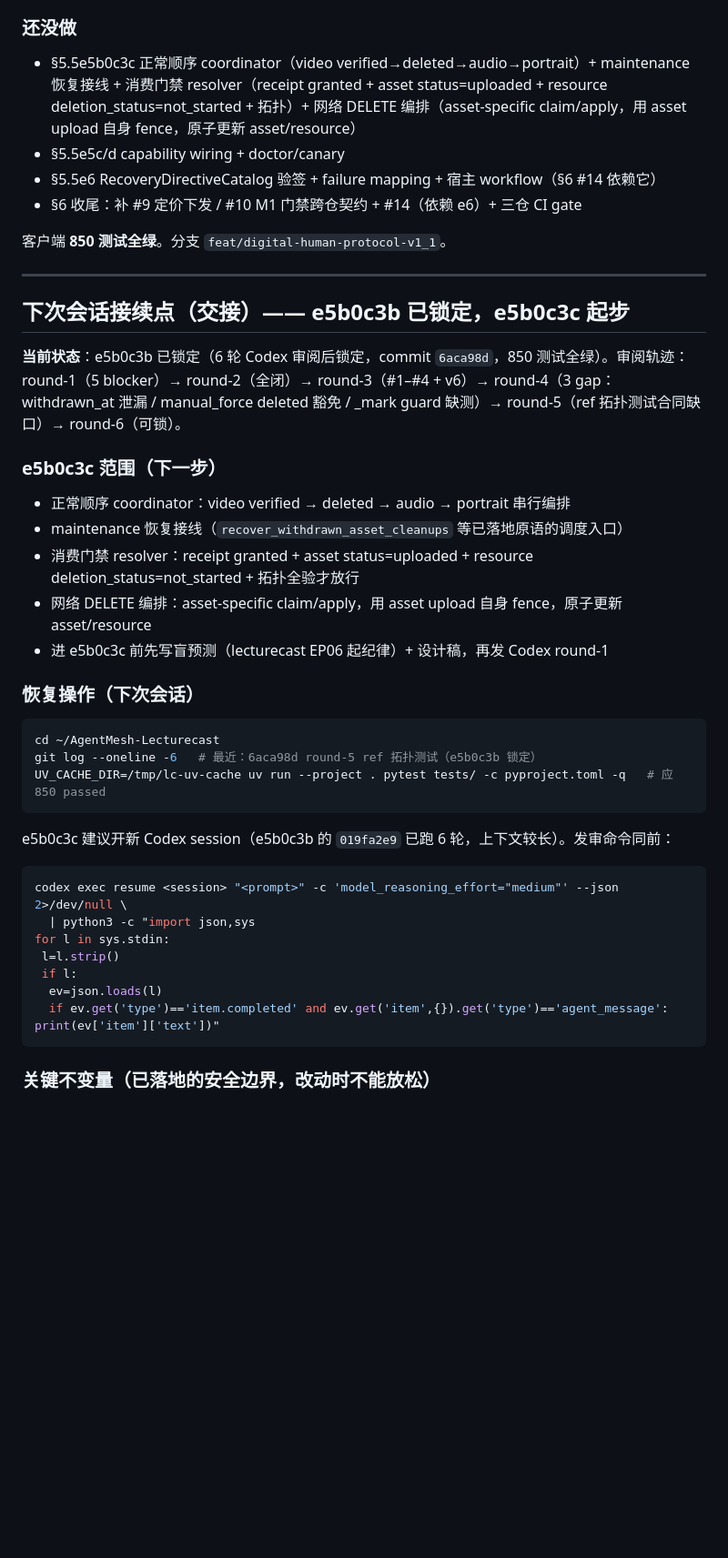
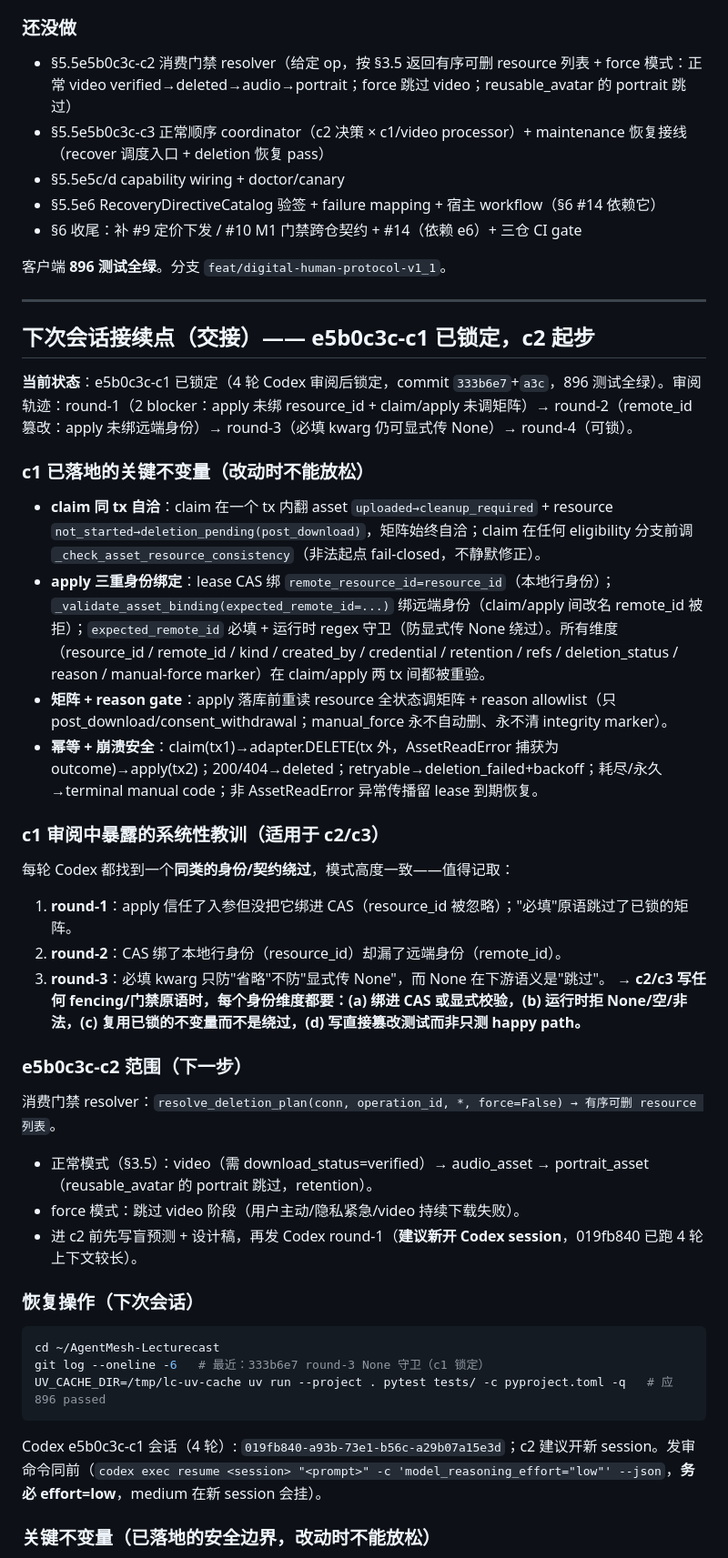
Before and after one commit to jiyangnan/AgentMesh-Lecturecast, a Markdown page: docs/DIGITAL-HUMAN-PROGRESS.md, the part around one of its changes. Shown at 91% size. Rendered like a GitHub page; blank space fills up the shorter version.

Commit message:
docs: lock e5b0c3c-c1 (4 Codex rounds), hand off to c2
896 tests green. c1 audit trail: r1 (apply ignored resource_id + skipped
matrix) → r2 (remote_id not bound) → r3 (required kwarg still accepted None)
→ r4 (lockable). Captured the systematic identity/contract-bypass lesson
for c2/c3.

````diff
--- a/docs/DIGITAL-HUMAN-PROGRESS.md
+++ b/docs/DIGITAL-HUMAN-PROGRESS.md
@@ -66,45 +67,51 @@
 
 ### 还没做
 
-- §5.5e5b0c3c 正常顺序 coordinator（video verified→deleted→audio→portrait）+ maintenance 恢复接线 + 消费门禁 resolver（receipt granted + asset status=uploaded + resource deletion_status=not_started + 拓扑）+ 网络 DELETE 编排（asset-specific claim/apply，用 asset upload 自身 fence，原子更新 asset/resource）
+- §5.5e5b0c3c-c2 消费门禁 resolver（给定 op，按 §3.5 返回有序可删 resource 列表 + force 模式：正常 video verified→deleted→audio→portrait；force 跳过 video；reusable_avatar 的 portrait 跳过）
+- §5.5e5b0c3c-c3 正常顺序 coordinator（c2 决策 × c1/video processor）+ maintenance 恢复接线（recover 调度入口 + deletion 恢复 pass）
 - §5.5e5c/d capability wiring + doctor/canary
 - §5.5e6 RecoveryDirectiveCatalog 验签 + failure mapping + 宿主 workflow（§6 #14 依赖它）
 - §6 收尾：补 #9 定价下发 / #10 M1 门禁跨仓契约 + #14（依赖 e6）+ 三仓 CI gate
 
-客户端 **850 测试全绿**。分支 `feat/digital-human-protocol-v1_1`。
+客户端 **896 测试全绿**。分支 `feat/digital-human-protocol-v1_1`。
 
 ---
 
-## 下次会话接续点（交接）—— e5b0c3b 已锁定，e5b0c3c 起步
+## 下次会话接续点（交接）—— e5b0c3c-c1 已锁定，c2 起步
 
-**当前状态**：e5b0c3b 已锁定（6 轮 Codex 审阅后锁定，commit `6aca98d`，850 测试全绿）。审阅轨迹：round-1（5 blocker）→ round-2（全闭）→ round-3（#1–#4 + v6）→ round-4（3 gap：withdrawn_at 泄漏 / manual_force deleted 豁免 / _mark guard 缺测）→ round-5（ref 拓扑测试合同缺口）→ round-6（可锁）。
+**当前状态**：e5b0c3c-c1 已锁定（4 轮 Codex 审阅后锁定，commit `333b6e7`+`a3c`，896 测试全绿）。审阅轨迹：round-1（2 blocker：apply 未绑 resource_id + claim/apply 未调矩阵）→ round-2（remote_id 篡改：apply 未绑远端身份）→ round-3（必填 kwarg 仍可显式传 None）→ round-4（可锁）。
 
-### e5b0c3c 范围（下一步）
+### c1 已落地的关键不变量（改动时不能放松）
 
-- 正常顺序 coordinator：video verified → deleted → audio → portrait 串行编排
-- maintenance 恢复接线（`recover_withdrawn_asset_cleanups` 等已落地原语的调度入口）
-- 消费门禁 resolver：receipt granted + asset status=uploaded + resource deletion_status=not_started + 拓扑全验才放行
-- 网络 DELETE 编排：asset-specific claim/apply，用 asset upload 自身 fence，原子更新 asset/resource
-- 进 e5b0c3c 前先写盲预测（lecturecast EP06 起纪律）+ 设计稿，再发 Codex round-1
+- **claim 同 tx 自洽**：claim 在一个 tx 内翻 asset `uploaded→cleanup_required` + resource `not_started→deletion_pending(post_download)`，矩阵始终自洽；claim 在任何 eligibility 分支前调 `_check_asset_resource_consistency`（非法起点 fail-closed，不静默修正）。
+- **apply 三重身份绑定**：lease CAS 绑 `remote_resource_id=resource_id`（本地行身份）；`_validate_asset_binding(expected_remote_id=...)` 绑远端身份（claim/apply 间改名 remote_id 被拒）；`expected_remote_id` 必填 + 运行时 regex 守卫（防显式传 None 绕过）。所有维度（resource_id / remote_id / kind / created_by / credential / retention / refs / deletion_status / reason / manual-force marker）在 claim/apply 两 tx 间都被重验。
+- **矩阵 + reason gate**：apply 落库前重读 resource 全状态调矩阵 + reason allowlist（只 post_download/consent_withdrawal；manual_force 永不自动删、永不清 integrity marker）。
+- **幂等 + 崩溃安全**：claim(tx1)→adapter.DELETE(tx 外，AssetReadError 捕获为 outcome)→apply(tx2)；200/404→deleted；retryable→deletion_failed+backoff；耗尽/永久→terminal manual code；非 AssetReadError 异常传播留 lease 到期恢复。
+
+### c1 审阅中暴露的系统性教训（适用于 c2/c3）
+
+每轮 Codex 都找到一个**同类的身份/契约绕过**，模式高度一致——值得记取：
+1. **round-1**：apply 信任了入参但没把它绑进 CAS（resource_id 被忽略）；"必填"原语跳过了已锁的矩阵。
+2. **round-2**：CAS 绑了本地行身份（resource_id）却漏了远端身份（remote_id）。
+3. **round-3**：必填 kwarg 只防"省略"不防"显式传 None"，而 None 在下游语义是"跳过"。
+→ **c2/c3 写任何 fencing/门禁原语时，每个身份维度都要：(a) 绑进 CAS 或显式校验，(b) 运行时拒 None/空/非法，(c) 复用已锁的不变量而不是绕过，(d) 写直接篡改测试而非只测 happy path。**
+
+### e5b0c3c-c2 范围（下一步）
+
+消费门禁 resolver：`resolve_deletion_plan(conn, operation_id, *, force=False) → 有序可删 resource 列表`。
+- 正常模式（§3.5）：video（需 download_status=verified）→ audio_asset → portrait_asset（reusable_avatar 的 portrait 跳过，retention）。
+- force 模式：跳过 video 阶段（用户主动/隐私紧急/video 持续下载失败）。
+- 进 c2 前先写盲预测 + 设计稿，再发 Codex round-1（**建议新开 Codex session**，019fb840 已跑 4 轮上下文较长）。
 
 ### 恢复操作（下次会话）
 
 ```bash
 cd ~/AgentMesh-Lecturecast
-git log --oneline -6   # 最近：6aca98d round-5 ref 拓扑测试（e5b0c3b 锁定）
-UV_CACHE_DIR=/tmp/lc-uv-cache uv run --project . pytest tests/ -c pyproject.toml -q   # 应 850 passed
+git log --oneline -6   # 最近：333b6e7 round-3 None 守卫（c1 锁定）
+UV_CACHE_DIR=/tmp/lc-uv-cache uv run --project . pytest tests/ -c pyproject.toml -q   # 应 896 passed
 ```
 
-e5b0c3c 建议开新 Codex session（e5b0c3b 的 `019fa2e9` 已跑 6 轮，上下文较长）。发审命令同前：
-```bash
-codex exec resume <session> "<prompt>" -c 'model_reasoning_effort="medium"' --json 2>/dev/null \
-  | python3 -c "import json,sys
-for l in sys.stdin:
- l=l.strip()
- if l:
-  ev=json.loads(l)
-  if ev.get('type')=='item.completed' and ev.get('item',{}).get('type')=='agent_message': print(ev['item']['text'])"
-```
+Codex e5b0c3c-c1 会话（4 轮）: `019fb840-a93b-73e1-b56c-a29b07a15e3d`；c2 建议开新 session。发审命令同前（`codex exec resume <session> "<prompt>" -c 'model_reasoning_effort="low"' --json`，**务必 effort=low**，medium 在新 session 会挂）。
 
 ### 关键不变量（已落地的安全边界，改动时不能放松）
 
````
Also changed, not shown: other parts of docs/DIGITAL-HUMAN-PROGRESS.md (+1 -0 lines).
